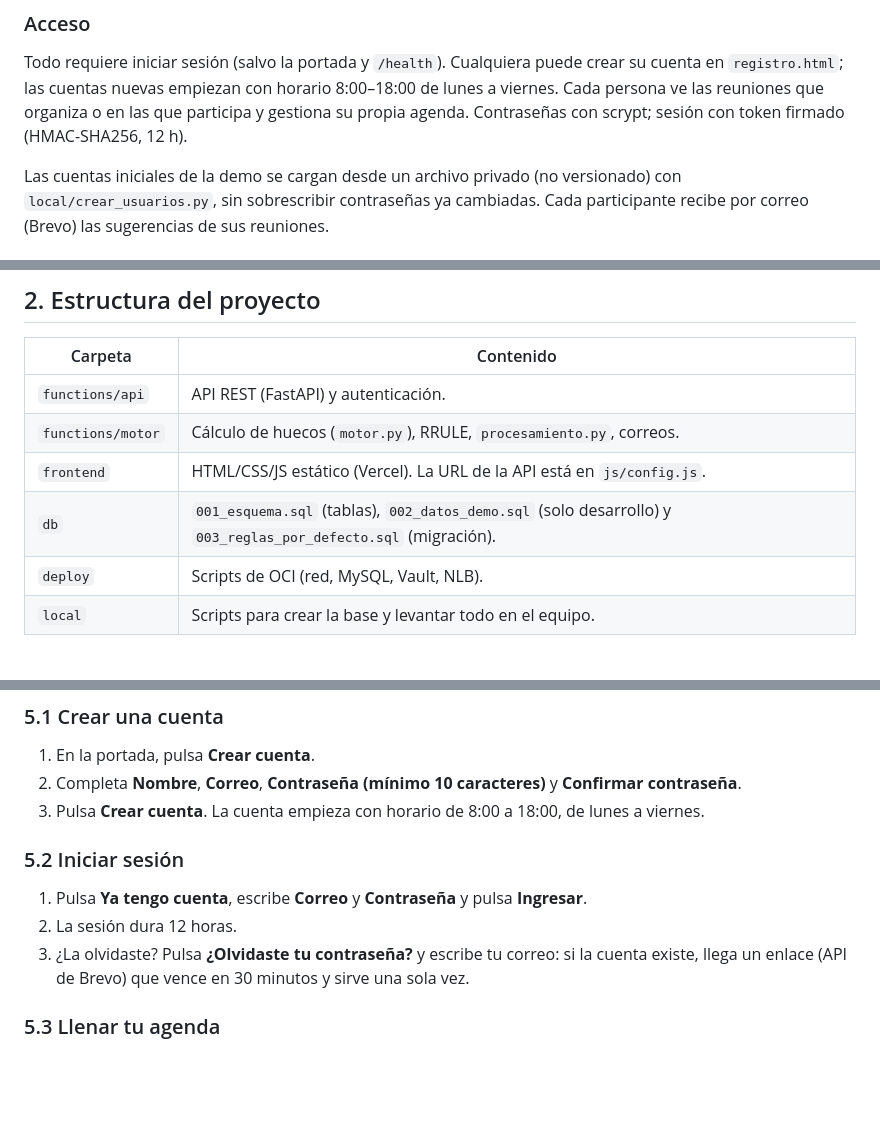
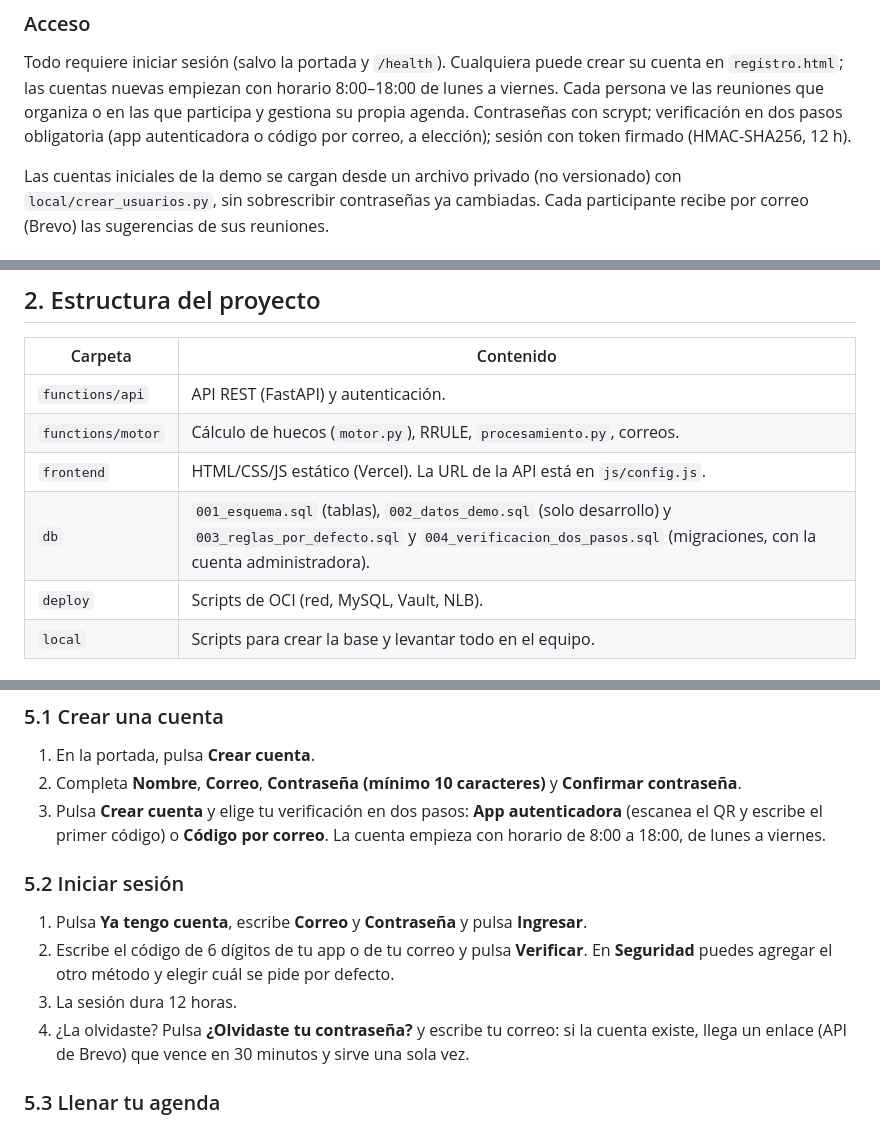
Before and after one commit to lariasca1994/motor-horarios-oci, a Markdown page: README.md, 3 parts joined by grey strips. Rendered like a GitHub page; blank space fills up the shorter version.

Commit message:
docs: verificacion en dos pasos en README y manual [skip ci]
Co-Authored-By: Claude Opus 5.5 <noreply@anthropic.com>

```diff
--- a/README.md
+++ b/README.md
@@ -54,7 +54,8 @@ correo (SMTP) a cada persona seleccionada.
 Todo requiere iniciar sesión (salvo la portada y `/health`). Cualquiera puede crear su
 cuenta en `registro.html`; las cuentas nuevas empiezan con horario 8:00–18:00 de lunes a
 viernes. Cada persona ve las reuniones que organiza o en las que participa y gestiona su
-propia agenda. Contraseñas con scrypt; sesión con token firmado (HMAC-SHA256, 12 h).
+propia agenda. Contraseñas con scrypt; verificación en dos pasos obligatoria (app
+autenticadora o código por correo, a elección); sesión con token firmado (HMAC-SHA256, 12 h).
 
 Las cuentas iniciales de la demo se cargan desde un archivo privado (no versionado) con
 `local/crear_usuarios.py`, sin sobrescribir contraseñas ya cambiadas. Cada participante
@@ -69,7 +70,7 @@ recibe por correo (Brevo) las sugerencias de sus reuniones.
 | `functions/api` | API REST (FastAPI) y autenticación. |
 | `functions/motor` | Cálculo de huecos (`motor.py`), RRULE, `procesamiento.py`, correos. |
 | `frontend` | HTML/CSS/JS estático (Vercel). La URL de la API está en `js/config.js`. |
-| `db` | `001_esquema.sql` (tablas), `002_datos_demo.sql` (solo desarrollo) y `003_reglas_por_defecto.sql` (migración). |
+| `db` | `001_esquema.sql` (tablas), `002_datos_demo.sql` (solo desarrollo) y `003_reglas_por_defecto.sql` y `004_verificacion_dos_pasos.sql` (migraciones, con la cuenta administradora). |
 | `deploy` | Scripts de OCI (red, MySQL, Vault, NLB). |
 | `local` | Scripts para crear la base y levantar todo en el equipo. |
 
@@ -155,14 +158,17 @@ La arquitectura con OCI Functions + API Gateway (`functions/*/func.py`, `Dockerf
 1. En la portada, pulsa **Crear cuenta**.
 2. Completa **Nombre**, **Correo**, **Contraseña (mínimo 10 caracteres)** y
    **Confirmar contraseña**.
-3. Pulsa **Crear cuenta**. La cuenta empieza con horario de 8:00 a 18:00, de lunes a
-   viernes.
+3. Pulsa **Crear cuenta** y elige tu verificación en dos pasos: **App autenticadora**
+   (escanea el QR y escribe el primer código) o **Código por correo**. La cuenta empieza con
+   horario de 8:00 a 18:00, de lunes a viernes.
 
 ### 5.2 Iniciar sesión
 
 1. Pulsa **Ya tengo cuenta**, escribe **Correo** y **Contraseña** y pulsa **Ingresar**.
-2. La sesión dura 12 horas.
-3. ¿La olvidaste? Pulsa **¿Olvidaste tu contraseña?** y escribe tu correo: si la cuenta existe,
+2. Escribe el código de 6 dígitos de tu app o de tu correo y pulsa **Verificar**. En
+   **Seguridad** puedes agregar el otro método y elegir cuál se pide por defecto.
+3. La sesión dura 12 horas.
+4. ¿La olvidaste? Pulsa **¿Olvidaste tu contraseña?** y escribe tu correo: si la cuenta existe,
    llega un enlace (API de Brevo) que vence en 30 minutos y sirve una sola vez.
 
 ### 5.3 Llenar tu agenda
```
Also changed, not shown: other parts of README.md (+2 -0 lines), docs/MANUAL.md (+20 -2 lines).
